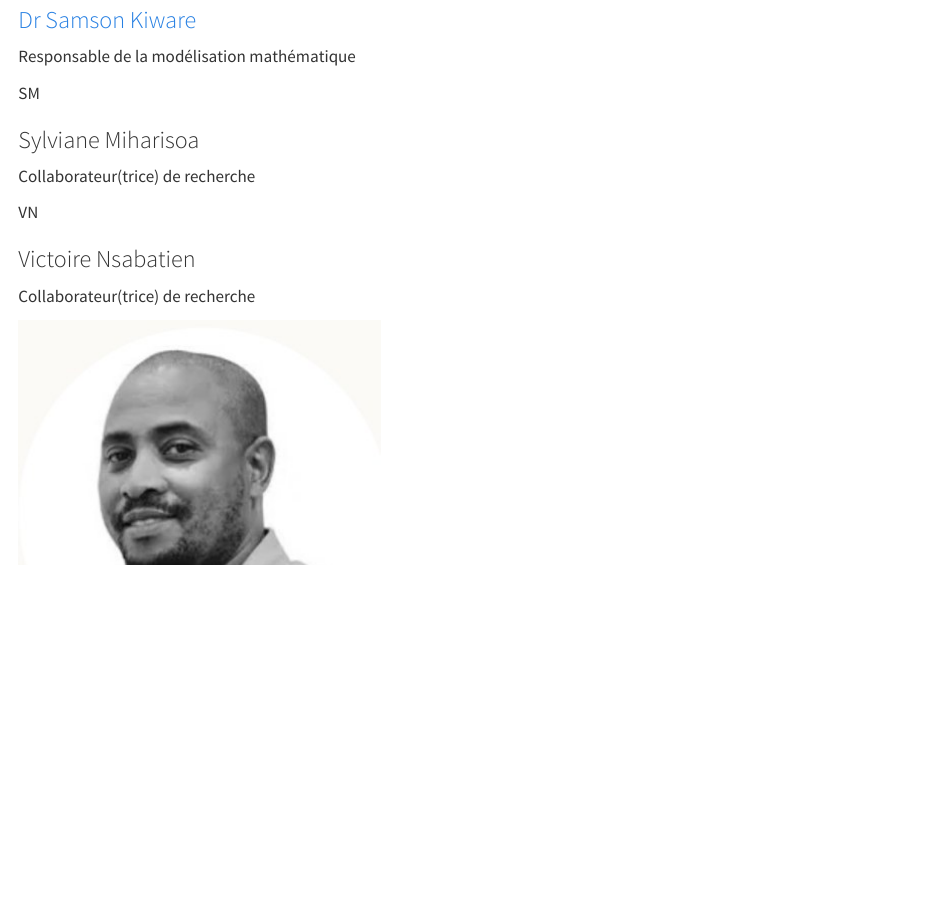
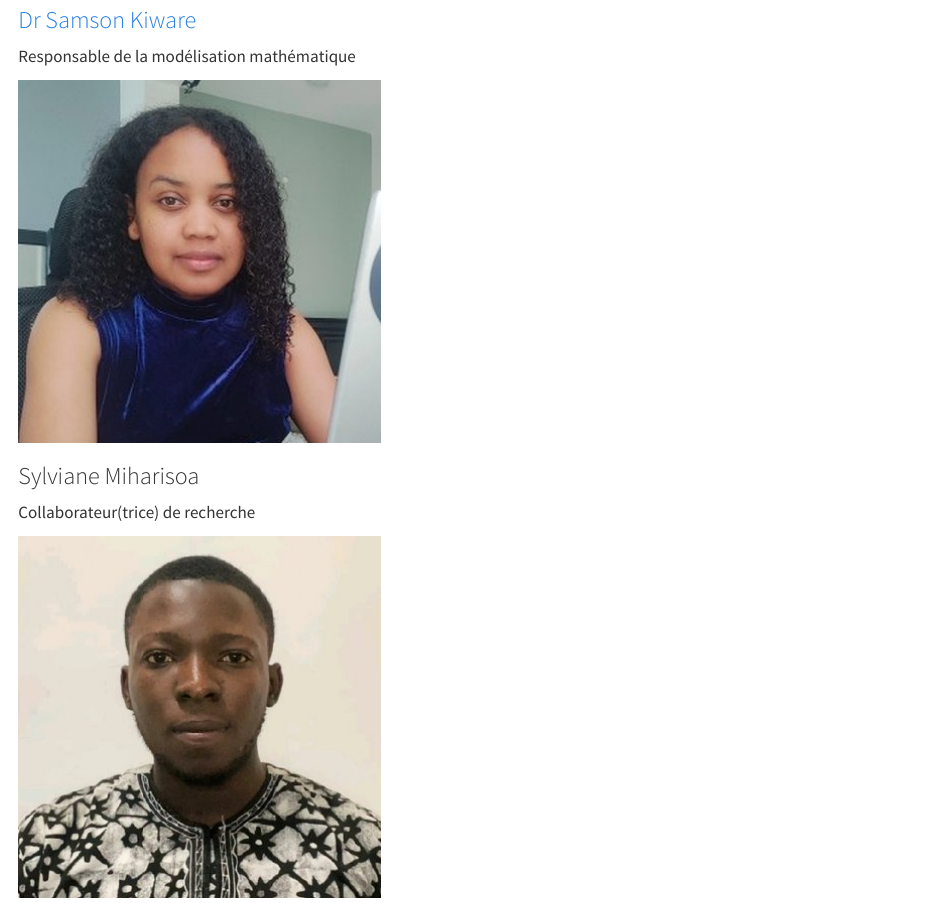
Before and after one commit to modd-africa/modd-africa.github.io, a Quarto document (fr/team.qmd): the page in a window 1100 px wide, from 2900 px down. Rendered offline with R 4.5, knitr and Pandoc in place of Quarto, with nearby package versions.

Commit message:
Add photos for Sylviane Miharisoa and Victoire Nsabatien

```diff
--- a/fr/team.qmd
+++ b/fr/team.qmd
@@ -69,12 +69,12 @@ title-block-banner: ../assets/feature-evidence.jpg
     <a class="person__social" href="https://www.linkedin.com/in/samson-kiware-49233a55/" target="_blank" rel="noopener" aria-label="Dr Samson Kiware sur LinkedIn"><i class="bi bi-linkedin"></i></a>
   </div>
   <div class="person" data-group="regional">
-    <div class="avatar">SM</div>
+    <img class="avatar" src="../assets/team-miharisoa.jpeg" alt="Sylviane Miharisoa">
     <h3>Sylviane Miharisoa</h3><p class="role">Collaborateur(trice) de recherche</p>
     <a class="person__social" href="https://www.linkedin.com/in/sylviane-miharisoa-1a6264207/" target="_blank" rel="noopener" aria-label="Sylviane Miharisoa sur LinkedIn"><i class="bi bi-linkedin"></i></a>
   </div>
   <div class="person" data-group="regional">
-    <div class="avatar">VN</div>
+    <img class="avatar" src="../assets/team-nsabatien.jpeg" alt="Victoire Nsabatien">
     <h3>Victoire Nsabatien</h3><p class="role">Collaborateur(trice) de recherche</p>
     <a class="person__social" href="https://www.linkedin.com/in/victoire-nsabatien-443968185/" target="_blank" rel="noopener" aria-label="Victoire Nsabatien sur LinkedIn"><i class="bi bi-linkedin"></i></a>
   </div>
```
Also changed, not shown: team.qmd (+2 -2 lines), assets/team-miharisoa.jpeg (added), assets/team-nsabatien.jpeg (added).
